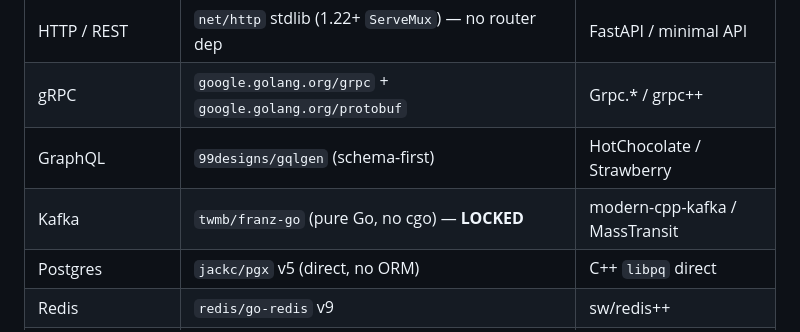
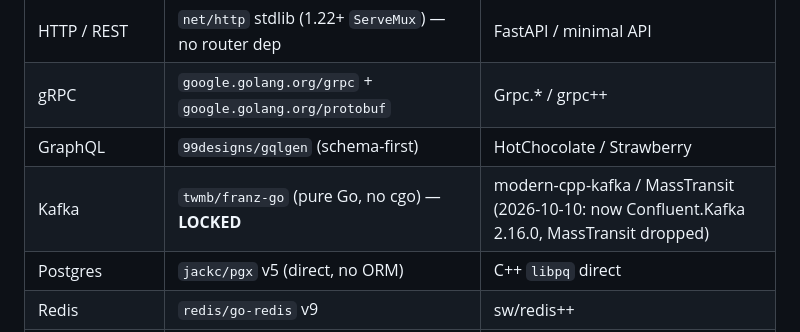
Before and after one commit to patterncatalyst/cloud-native-design-patterns, a Markdown page: _plans/phase3-backlog.md, the part around the change. Drawn GitHub-style.

```diff
--- a/_plans/phase3-backlog.md
+++ b/_plans/phase3-backlog.md
@@ -59,7 +59,7 @@ the other five language stacks. Chosen to parallel the existing per-language pic
 | HTTP / REST | `net/http` stdlib (1.22+ `ServeMux`) — no router dep | FastAPI / minimal API |
 | gRPC | `google.golang.org/grpc` + `google.golang.org/protobuf` | Grpc.* / grpc++ |
 | GraphQL | `99designs/gqlgen` (schema-first) | HotChocolate / Strawberry |
-| Kafka | `twmb/franz-go` (pure Go, no cgo) — **LOCKED** | modern-cpp-kafka / MassTransit |
+| Kafka | `twmb/franz-go` (pure Go, no cgo) — **LOCKED** | modern-cpp-kafka / MassTransit (2026-10-10: now Confluent.Kafka 2.16.0, MassTransit dropped) |
 | Postgres | `jackc/pgx` v5 (direct, no ORM) | C++ `libpq` direct |
 | Redis | `redis/go-redis` v9 | sw/redis++ |
 | JWT | `golang-jwt/jwt` v5 | jwt-cpp |
```
Also changed, not shown: _plans/examples-plan.md (+1 -1 lines), _plans/modernization-plan.md (+2 -2 lines).
